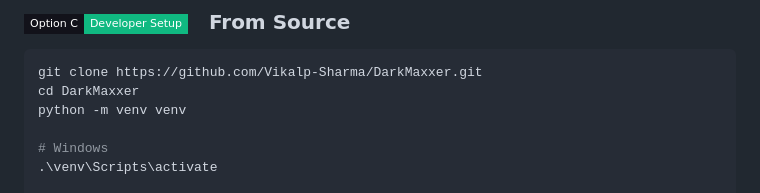
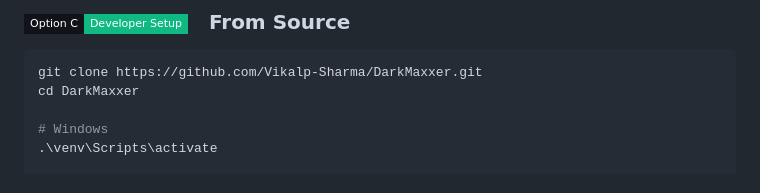
Before and after one commit to Vikalp-Sharma/DarkMaxxer, a Markdown page: README.md, the part around the change. Rendered like a GitHub page; badges without logos.

````diff
--- a/README.md
+++ b/README.md
@@ -349,7 +349,6 @@ The red-themed tkinter GUI auto-detects your GPU (NVIDIA CUDA / AMD ROCm / CPU-o
 ```bash
 git clone https://github.com/Vikalp-Sharma/DarkMaxxer.git
 cd DarkMaxxer
-python -m venv venv
 
 # Windows
 .\venv\Scripts\activate
````
